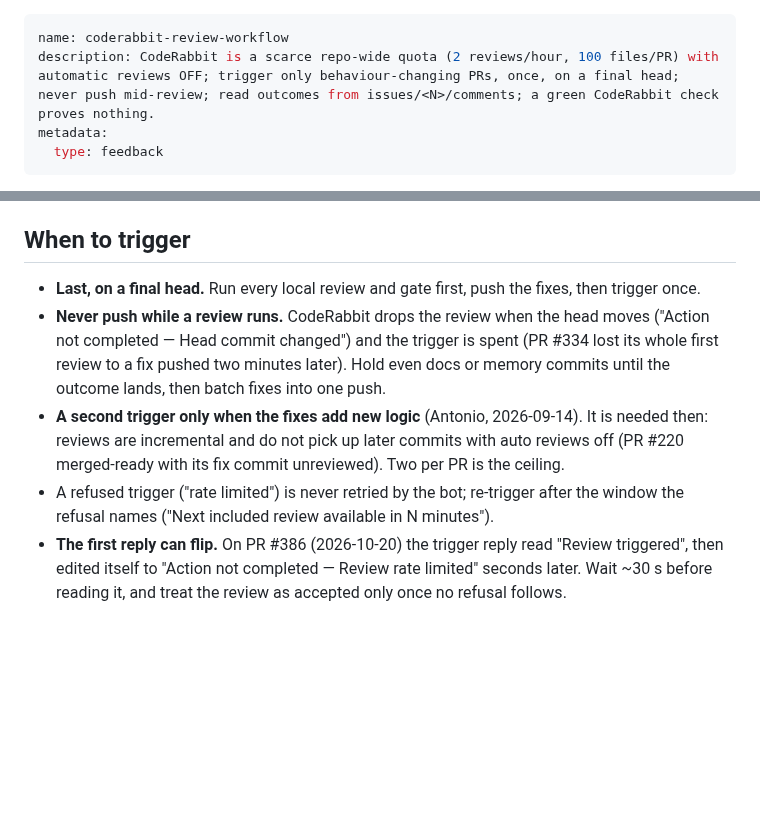
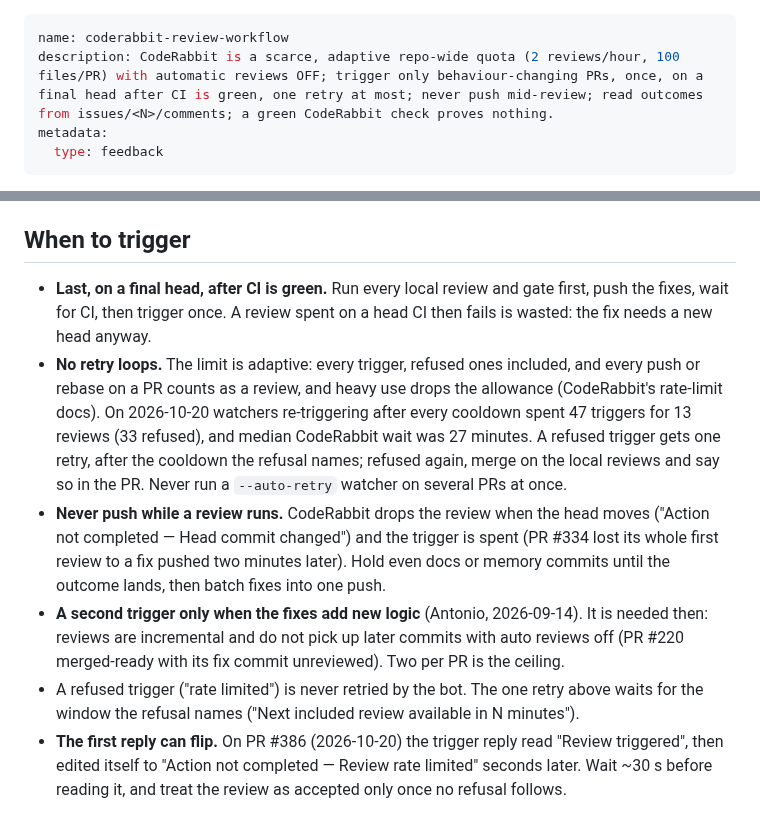
Before and after one commit to DragoonT/Arroxy, a Markdown page: .agents/memory/coderabbit-review-workflow.md, 2 parts joined by grey strips. GitHub-like rendering; blank space fills up the shorter version.

Commit message:
docs(agents): trigger CodeRabbit once after CI is green, one retry at most

```diff
--- a/.agents/memory/coderabbit-review-workflow.md
+++ b/.agents/memory/coderabbit-review-workflow.md
@@ -1,6 +1,6 @@
 ---
 name: coderabbit-review-workflow
-description: CodeRabbit is a scarce repo-wide quota (2 reviews/hour, 100 files/PR) with automatic reviews OFF; trigger only behaviour-changing PRs, once, on a final head; never push mid-review; read outcomes from issues/<N>/comments; a green CodeRabbit check proves nothing.
+description: CodeRabbit is a scarce, adaptive repo-wide quota (2 reviews/hour, 100 files/PR) with automatic reviews OFF; trigger only behaviour-changing PRs, once, on a final head after CI is green, one retry at most; never push mid-review; read outcomes from issues/<N>/comments; a green CodeRabbit check proves nothing.
 metadata:
   type: feedback
 ---
@@ -32,8 +32,17 @@ the `land` skill) has already checked every PR before it opens.
 
 ## When to trigger
 
-- **Last, on a final head.** Run every local review and gate first, push the
-  fixes, then trigger once.
+- **Last, on a final head, after CI is green.** Run every local review and gate
+  first, push the fixes, wait for CI, then trigger once. A review spent on a head
+  CI then fails is wasted: the fix needs a new head anyway.
+- **No retry loops.** The limit is adaptive: every trigger, refused ones
+  included, and every push or rebase on a PR counts as a review, and heavy use
+  drops the allowance (CodeRabbit's rate-limit docs). On 2026-10-20 watchers
+  re-triggering after every cooldown spent 47 triggers for 13 reviews (33
+  refused), and median CodeRabbit wait was 27 minutes. A refused trigger gets one
+  retry, after the cooldown the refusal names; refused again, merge on the local
+  reviews and say so in the PR. Never run a `--auto-retry` watcher on several PRs
+  at once.
 - **Never push while a review runs.** CodeRabbit drops the review when the head
   moves ("Action not completed — Head commit changed") and the trigger is spent
   (PR #334 lost its whole first review to a fix pushed two minutes later). Hold
@@ -43,9 +52,9 @@ the `land` skill) has already checked every PR before it opens.
   It is needed then: reviews are incremental and do not pick up later commits
   with auto reviews off (PR #220 merged-ready with its fix commit unreviewed).
   Two per PR is the ceiling.
-- A refused trigger ("rate limited") is never retried by the bot; re-trigger
-  after the window the refusal names ("Next included review available in N
-  minutes").
+- A refused trigger ("rate limited") is never retried by the bot. The one
+  retry above waits for the window the refusal names ("Next included review
+  available in N minutes").
 - **The first reply can flip.** On PR #386 (2026-10-20) the trigger reply read
   "Review triggered", then edited itself to "Action not completed — Review rate
   limited" seconds later. Wait ~30 s before reading it, and treat the review as
```
Also changed, not shown: .agents/memory/MEMORY.md (+1 -1 lines), 1 other file.
